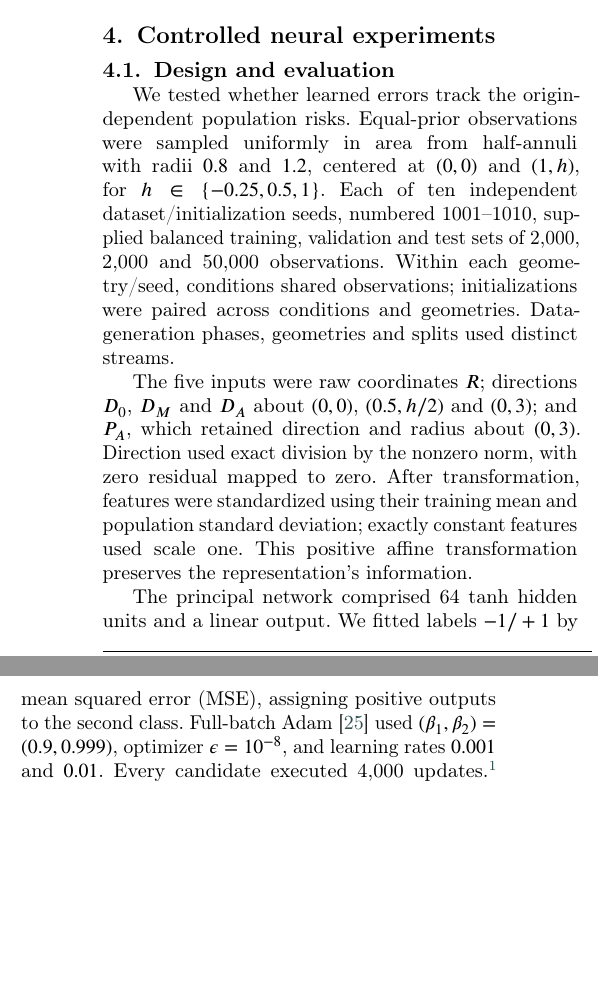
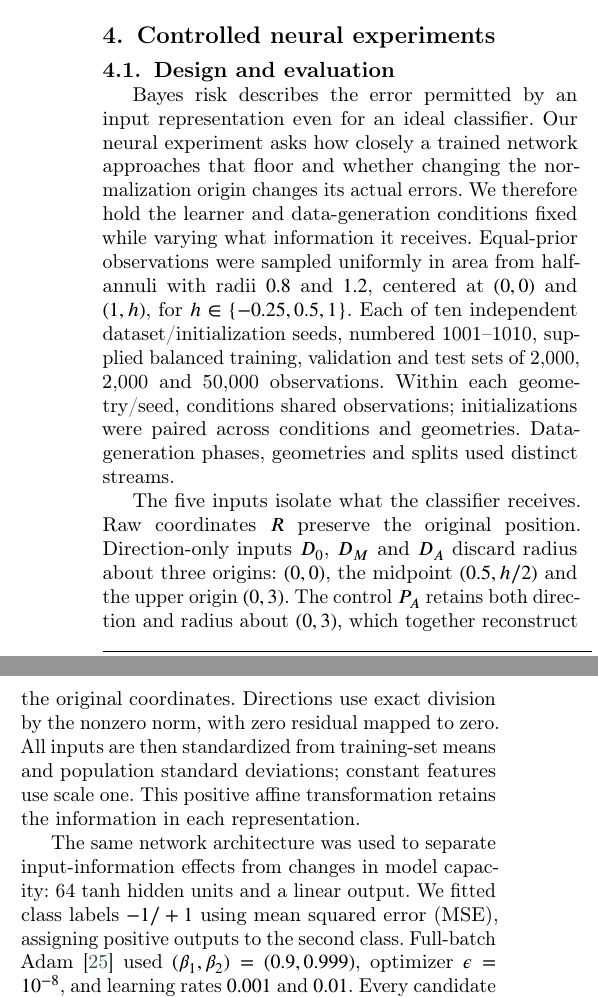
Before and after one commit to Meshaal-Mouawad/HalfMoon-Direction-Normalization, a LaTeX paper (submission/PRL_V11_Final/Editable_LaTeX/Manuscript.tex, which reads submission/PRL_V11_Final/Editable_LaTeX/experimental_sections.tex): two parts of the columns of page 5 of 8, joined at a grey line, cut so that both start at the same text, the shorter picture padded with empty space. Compiled offline with pdfLaTeX; a LaTeX package or settings file that is missing is left out.

Commit message:
V12 explain experiment purpose, information controls and paired inference

```diff
--- a/submission/PRL_V11_Final/Editable_LaTeX/experimental_sections.tex
+++ b/submission/PRL_V11_Final/Editable_LaTeX/experimental_sections.tex
@@ -8,8 +8,7 @@
 \label{sec:experiments}
 
 \subsection{Design and evaluation}
-We tested whether learned errors track the origin-dependent population risks. Equal-prior observations were sampled uniformly in area from half-annuli with radii $0.8$ and $1.2$, centered at $(0,0)$ and $(1,h)$, for $h\in\{-0.25,0.5,1\}$. Each of ten independent dataset/initialization seeds, numbered 1001--1010, supplied balanced training, validation and test sets of 2,000, 2,000 and 50,000 observations. Within each geometry/seed, conditions shared observations; initializations were paired across conditions and geometries. Data-generation phases, geometries and splits used distinct streams.
+Bayes risk describes the error permitted by an input representation even for an ideal classifier. Our neural experiment asks how closely a trained network approaches that floor and whether changing the normalization origin changes its actual errors. We therefore hold the learner and data-generation conditions fixed while varying what information it receives. Equal-prior observations were sampled uniformly in area from half-annuli with radii $0.8$ and $1.2$, centered at $(0,0)$ and $(1,h)$, for $h\in\{-0.25,0.5,1\}$. Each of ten independent dataset/initialization seeds, numbered 1001--1010, supplied balanced training, validation and test sets of 2,000, 2,000 and 50,000 observations. Within each geometry/seed, conditions shared observations; initializations were paired across conditions and geometries. Data-generation phases, geometries and splits used distinct streams.
 
-The five inputs were raw coordinates $R$; directions $D_0$, $D_M$ and $D_A$ about $(0,0)$, $(0.5,h/2)$ and $(0,3)$; and $P_A$, which retained direction and radius about $(0,3)$. Direction used exact division by the nonzero norm, with zero residual mapped to zero. After transformation, features were standardized using their training mean and population standard deviation; exactly constant features used scale one. This positive affine transformation preserves the representation's information.
+The five inputs isolate what the classifier receives. Raw coordinates $R$ preserve the original position. Direction-only inputs $D_0$, $D_M$ and $D_A$ discard radius about three origins: $(0,0)$, the midpoint $(0.5,h/2)$ and the upper origin $(0,3)$. The control $P_A$ retains both direction and radius about $(0,3)$, which together reconstruct the original coordinates. Directions use exact division by the nonzero norm, with zero residual mapped to zero. All inputs are then standardized from training-set means and population standard deviations; constant features use scale one. This positive affine transformation retains the information in each representation.
 
-The principal network comprised 64 tanh hidden units and a linear output. We fitted labels $-1/+1$ by mean squared error (MSE), assigning positive outputs to the second class. Full-batch Adam~\citep{Kingma2015} used $(\beta_1,\beta_2)=(0.9,0.999)$, optimizer $\epsilon=10^{-8}$, and learning rates $0.001$ and $0.01$. Every candidate executed 4,000 updates.\footnote{The stopping criterion was completion of the fixed update budget, including candidates whose selected checkpoint occurred earlier.} Validation was evaluated at initialization and every 50 updates. Selection minimized validation error, followed by validation MSE, earlier update and lower learning rate.
```
Also changed, not shown: submission/PRL_V11_Final/Editable_LaTeX/experimental_sections.tex (5 more changed lines).
